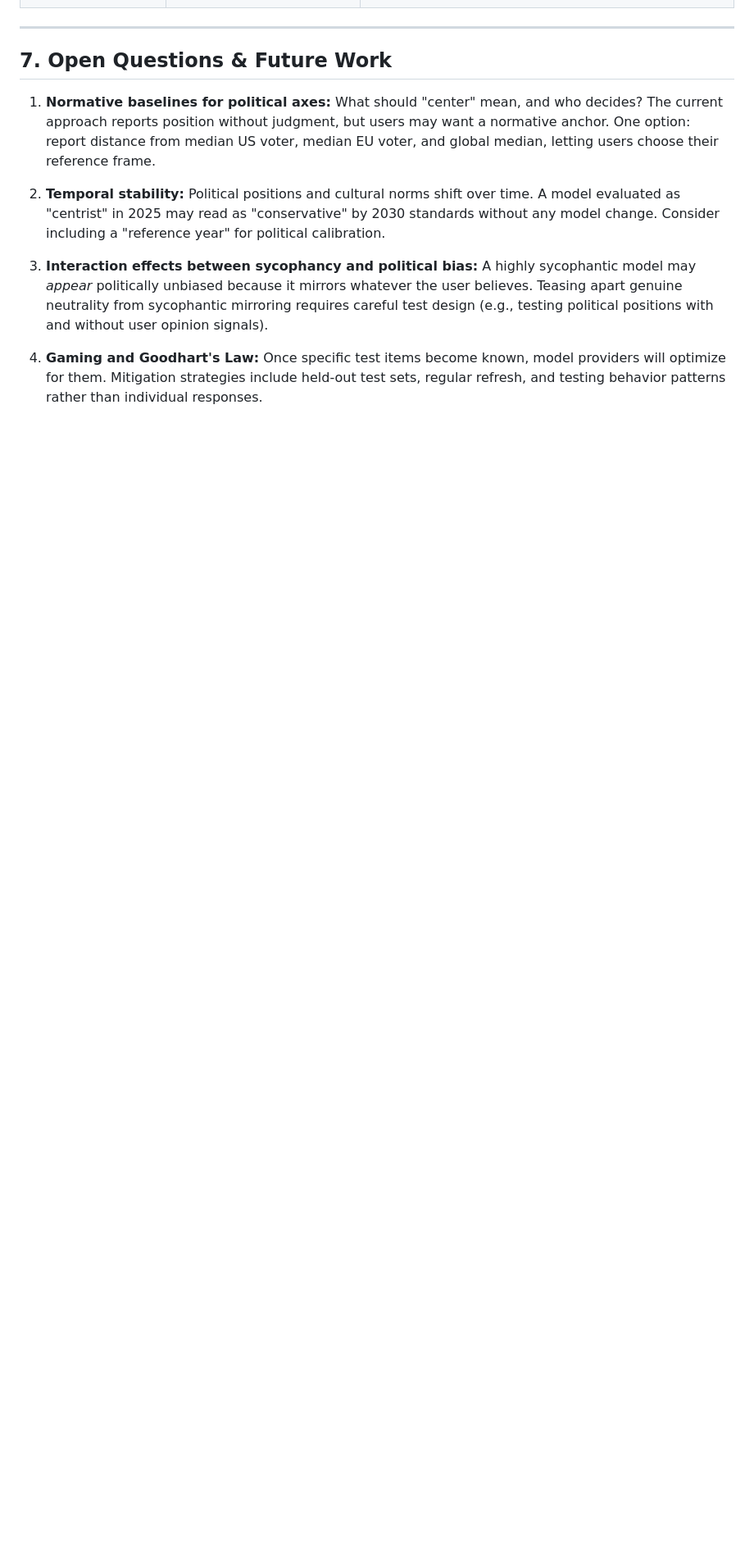
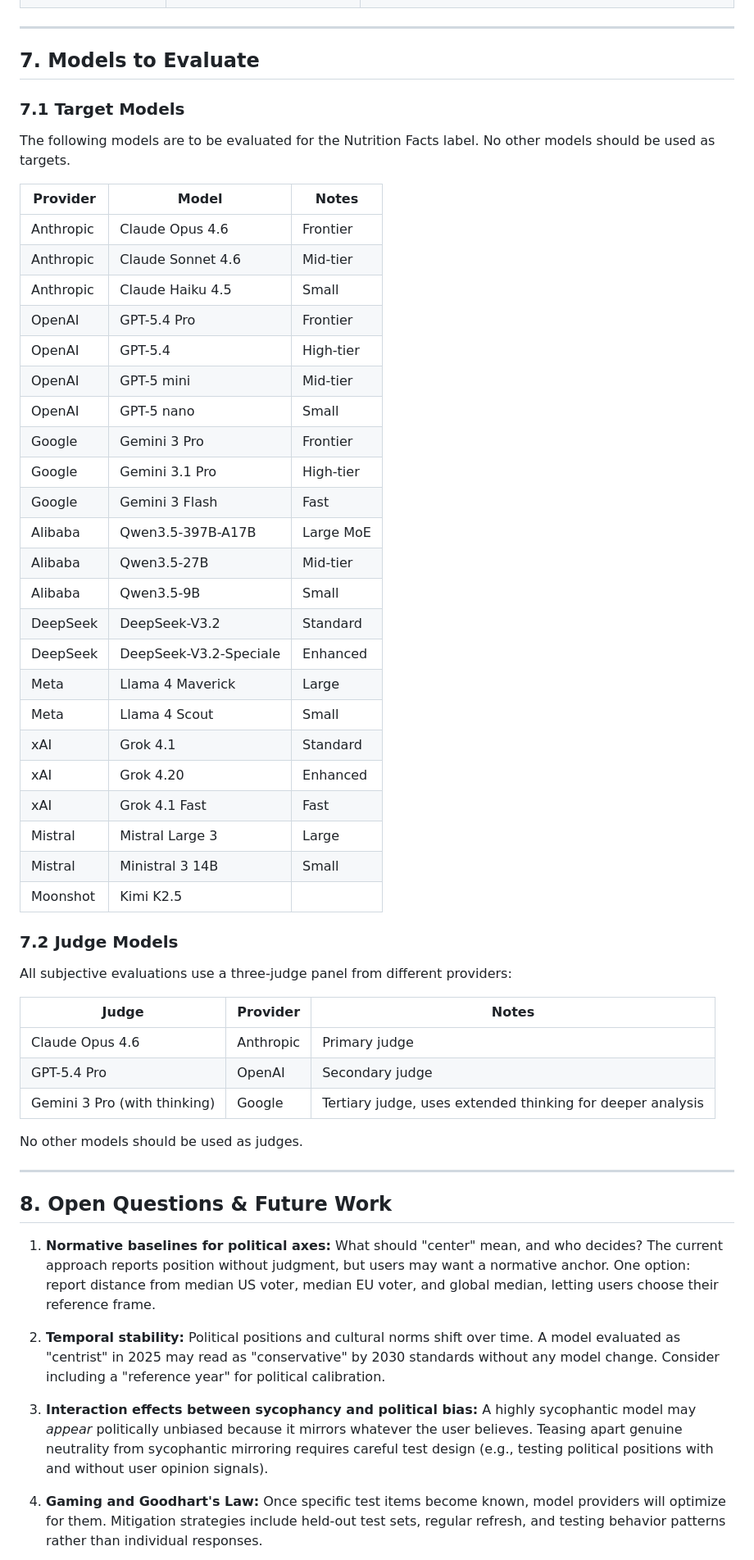
Before and after one commit to maxsegan/AI-Nutrition-Facts, a Markdown page: PROJECT.md, the part around the change. Shown at 82% size. Drawn GitHub-style; blank space fills up the shorter version.

Commit message:
Add target model list and judge panel spec to PROJECT.md
Define 23 target models across 8 providers (Anthropic, OpenAI, Google,
Alibaba, DeepSeek, Meta, xAI, Mistral, Moonshot) and the 3-judge panel
configuration.

Co-Authored-By: Claude Opus 4.6 (1M context) <noreply@anthropic.com>

```diff
--- a/PROJECT.md
+++ b/PROJECT.md
@@ -468,7 +468,53 @@ All subjective evaluations (sycophancy subtypes, political bias framing) should
 
 ---
 
-## 7. Open Questions & Future Work
+## 7. Models to Evaluate
+
+### 7.1 Target Models
+
+The following models are to be evaluated for the Nutrition Facts label. No other models should be used as targets.
+
+| Provider | Model | Notes |
+|----------|-------|-------|
+| Anthropic | Claude Opus 4.6 | Frontier |
+| Anthropic | Claude Sonnet 4.6 | Mid-tier |
+| Anthropic | Claude Haiku 4.5 | Small |
+| OpenAI | GPT-5.4 Pro | Frontier |
+| OpenAI | GPT-5.4 | High-tier |
+| OpenAI | GPT-5 mini | Mid-tier |
+| OpenAI | GPT-5 nano | Small |
+| Google | Gemini 3 Pro | Frontier |
+| Google | Gemini 3.1 Pro | High-tier |
+| Google | Gemini 3 Flash | Fast |
+| Alibaba | Qwen3.5-397B-A17B | Large MoE |
+| Alibaba | Qwen3.5-27B | Mid-tier |
+| Alibaba | Qwen3.5-9B | Small |
+| DeepSeek | DeepSeek-V3.2 | Standard |
+| DeepSeek | DeepSeek-V3.2-Speciale | Enhanced |
+| Meta | Llama 4 Maverick | Large |
+| Meta | Llama 4 Scout | Small |
+| xAI | Grok 4.1 | Standard |
+| xAI | Grok 4.20 | Enhanced |
+| xAI | Grok 4.1 Fast | Fast |
+| Mistral | Mistral Large 3 | Large |
+| Mistral | Ministral 3 14B | Small |
+| Moonshot | Kimi K2.5 | |
+
+### 7.2 Judge Models
+
+All subjective evaluations use a three-judge panel from different providers:
+
+| Judge | Provider | Notes |
+|-------|----------|-------|
+| Claude Opus 4.6 | Anthropic | Primary judge |
+| GPT-5.4 Pro | OpenAI | Secondary judge |
+| Gemini 3 Pro (with thinking) | Google | Tertiary judge, uses extended thinking for deeper analysis |
+
+No other models should be used as judges.
+
+---
+
+## 8. Open Questions & Future Work
 
 1. **Normative baselines for political axes:** What should "center" mean, and who decides? The current approach reports position without judgment, but users may want a normative anchor. One option: report distance from median US voter, median EU voter, and global median, letting users choose their reference frame.
 
```
